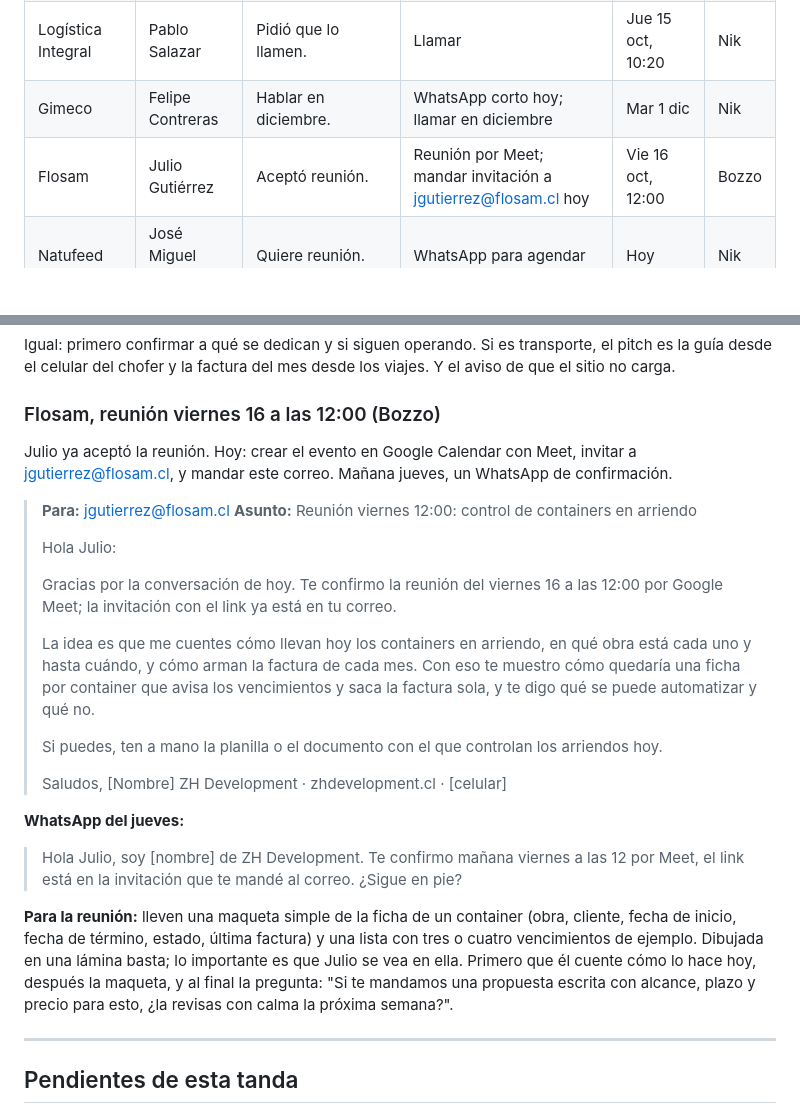
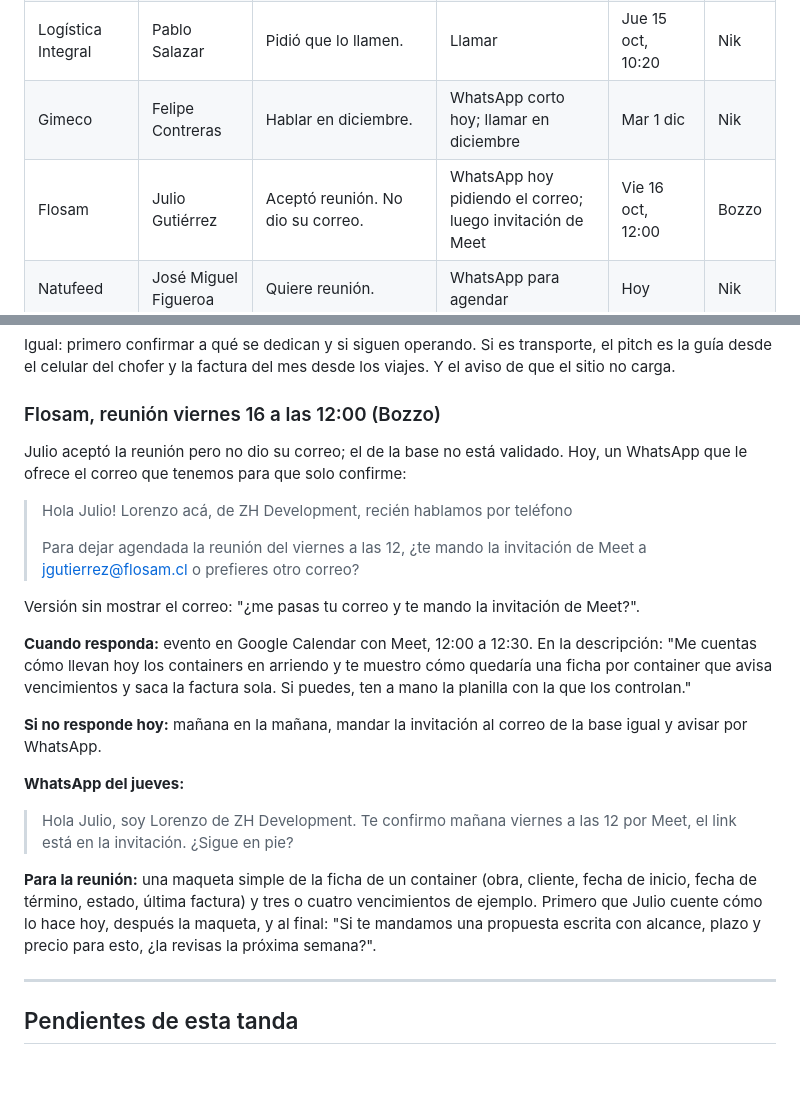
Before and after one commit to zh-development-cl/marketing, a Markdown page: docs/seguimiento.md, 2 parts joined by grey strips. Drawn GitHub-style; blank space fills up the shorter version.

Commit message:
Seguimiento: Flosam pide el correo por WhatsApp antes de agendar
Co-Authored-By: Claude Fable 5.1 <noreply@anthropic.com>
Claude-Session: https://claude.ai/code/session_01AdghafYF1ALYkrZ7ihBZTP

```diff
--- a/docs/seguimiento.md
+++ b/docs/seguimiento.md
@@ -10,7 +10,7 @@ Actualizado: 2026-10-14. Las fechas suponen que las llamadas fueron el miércole
 | VinoPrint | César Aldana | Pidió que lo llamen. | Llamar | Jue 15 oct, 10:00 | Nik |
 | Logística Integral | Pablo Salazar | Pidió que lo llamen. | Llamar | Jue 15 oct, 10:20 | Nik |
 | Gimeco | Felipe Contreras | Hablar en diciembre. | WhatsApp corto hoy; llamar en diciembre | Mar 1 dic | Nik |
-| Flosam | Julio Gutiérrez | Aceptó reunión. | Reunión por Meet; mandar invitación a jgutierrez@flosam.cl hoy | Vie 16 oct, 12:00 | Bozzo |
+| Flosam | Julio Gutiérrez | Aceptó reunión. No dio su correo. | WhatsApp hoy pidiendo el correo; luego invitación de Meet | Vie 16 oct, 12:00 | Bozzo |
 | Natufeed | José Miguel Figueroa | Quiere reunión. | WhatsApp para agendar | Hoy | Nik |
 | Mr Wash | Nicolás Edwards | Ya no trabaja ahí; está en un laboratorio. Puede hacer el nexo. | WhatsApp pidiendo el contacto | Hoy | Bozzo |
 | Megaklean | Harry Winkler | Pidió que lo llamen. | Llamar | Jue 15 oct, 11:00 | Bozzo |
@@ -135,28 +135,23 @@ Igual: primero confirmar a qué se dedican y si siguen operando. Si es transport
 
 ### Flosam, reunión viernes 16 a las 12:00 (Bozzo)
 
-Julio ya aceptó la reunión. Hoy: crear el evento en Google Calendar con Meet, invitar a jgutierrez@flosam.cl, y mandar este correo. Mañana jueves, un WhatsApp de confirmación.
+Julio aceptó la reunión pero no dio su correo; el de la base no está validado. Hoy, un WhatsApp que le ofrece el correo que tenemos para que solo confirme:
 
-> **Para:** jgutierrez@flosam.cl
-> **Asunto:** Reunión viernes 12:00: control de containers en arriendo
+> Hola Julio! Lorenzo acá, de ZH Development, recién hablamos por teléfono
 >
-> Hola Julio:
->
-> Gracias por la conversación de hoy. Te confirmo la reunión del viernes 16 a las 12:00 por Google Meet; la invitación con el link ya está en tu correo.
->
-> La idea es que me cuentes cómo llevan hoy los containers en arriendo, en qué obra está cada uno y hasta cuándo, y cómo arman la factura de cada mes. Con eso te muestro cómo quedaría una ficha por container que avisa los vencimientos y saca la factura sola, y te digo qué se puede automatizar y qué no.
->
-> Si puedes, ten a mano la planilla o el documento con el que controlan los arriendos hoy.
->
-> Saludos,
-> [Nombre]
-> ZH Development · zhdevelopment.cl · [celular]
+> Para dejar agendada la reunión del viernes a las 12, ¿te mando la invitación de Meet a jgutierrez@flosam.cl o prefieres otro correo?
+
+Versión sin mostrar el correo: "¿me pasas tu correo y te mando la invitación de Meet?".
+
+**Cuando responda:** evento en Google Calendar con Meet, 12:00 a 12:30. En la descripción: "Me cuentas cómo llevan hoy los containers en arriendo y te muestro cómo quedaría una ficha por container que avisa vencimientos y saca la factura sola. Si puedes, ten a mano la planilla con la que los controlan."
+
+**Si no responde hoy:** mañana en la mañana, mandar la invitación al correo de la base igual y avisar por WhatsApp.
 
 **WhatsApp del jueves:**
 
-> Hola Julio, soy [nombre] de ZH Development. Te confirmo mañana viernes a las 12 por Meet, el link está en la invitación que te mandé al correo. ¿Sigue en pie?
+> Hola Julio, soy Lorenzo de ZH Development. Te confirmo mañana viernes a las 12 por Meet, el link está en la invitación. ¿Sigue en pie?
 
-**Para la reunión:** lleven una maqueta simple de la ficha de un container (obra, cliente, fecha de inicio, fecha de término, estado, última factura) y una lista con tres o cuatro vencimientos de ejemplo. Dibujada en una lámina basta; lo importante es que Julio se vea en ella. Primero que él cuente cómo lo hace hoy, después la maqueta, y al final la pregunta: "Si te mandamos una propuesta escrita con alcance, plazo y precio para esto, ¿la revisas con calma la próxima semana?".
+**Para la reunión:** una maqueta simple de la ficha de un container (obra, cliente, fecha de inicio, fecha de término, estado, última factura) y tres o cuatro vencimientos de ejemplo. Primero que Julio cuente cómo lo hace hoy, después la maqueta, y al final: "Si te mandamos una propuesta escrita con alcance, plazo y precio para esto, ¿la revisas la próxima semana?".
 
 ---
 
```
